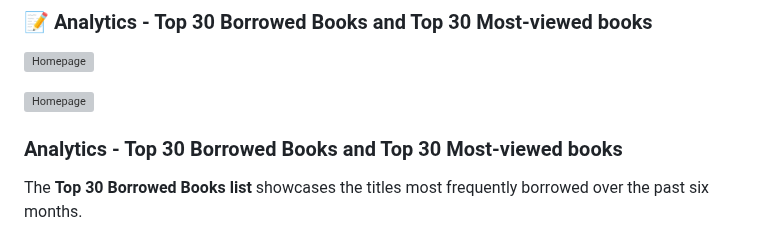
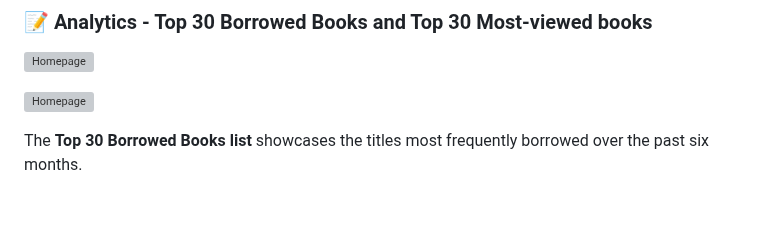
Before and after one commit to dtr-kalfer/burauenbiblio, a Markdown page: README.md, the part around the change. Drawn GitHub-style; blank space fills up the shorter version; grey boxes are pictures that could not be loaded.

Commit message:
docs: update README.md typo

```diff
--- a/README.md
+++ b/README.md
@@ -60,8 +60,6 @@ Added 'Export to JSON' feature for extending circulation data into JSON format f
 ![Homepage](./readme_assets/sample_borrowed.webp "BurauenBiblio Homepage")
 
 ![Homepage](./readme_assets/sample_viewed.webp "BurauenBiblio Homepage")
-
-### Analytics - Top 30 Borrowed Books and Top 30 Most-viewed books
 
 The **Top 30 Borrowed Books list** showcases the titles most frequently borrowed over the past six months.
 
```
